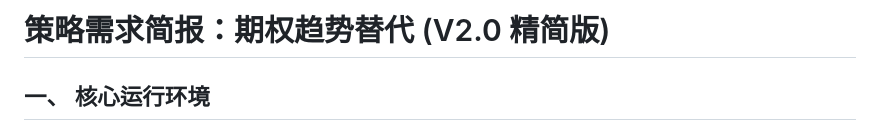
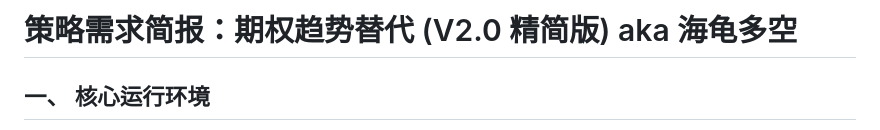
Before and after one commit to Cyvadra/toktik, a Markdown page: docs/WO/期权趋势替代.md, the part around the change. GitHub-like rendering.

Commit message:
doc: update

```diff
--- a/docs/WO/期权趋势替代.md
+++ b/docs/WO/期权趋势替代.md
@@ -1,4 +1,4 @@
-# 策略需求简报：期权趋势替代 (V2.0 精简版)
+# 策略需求简报：期权趋势替代 (V2.0 精简版) aka 海龟多空
 
 ## 一、 核心运行环境
 - **运行周期：** ≥ 4小时 (4h, 1d 等)。
```
